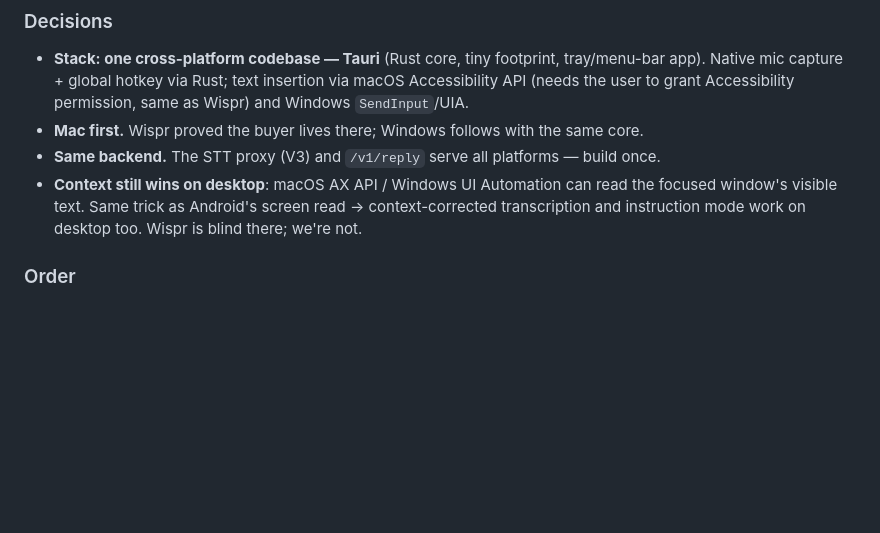
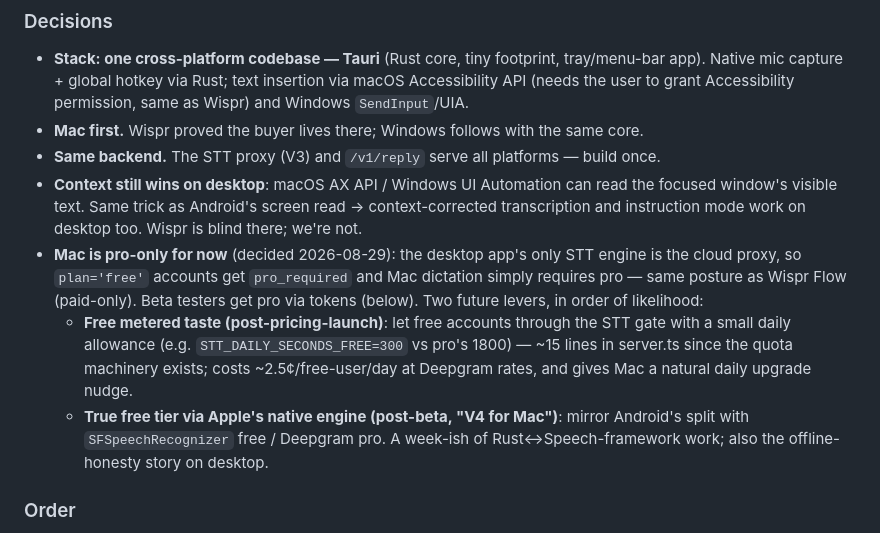
Before and after one commit to julydeath/replymint, a Markdown page: docs/VOICE_PLAN.md, the part around the change. GitHub-like rendering; blank space fills up the shorter version.

Commit message:
Docs : Mac pro-only decision + future free-tier options
Mac desktop stays pro-only (cloud STT is its only engine, Wispr posture).
Noted the two future levers: a small metered daily STT allowance for
free accounts at pricing launch, and a true free tier via Apple's
SFSpeechRecognizer post-beta.

Co-Authored-By: Claude Fable 5 <noreply@anthropic.com>

```diff
--- a/docs/VOICE_PLAN.md
+++ b/docs/VOICE_PLAN.md
@@ -357,6 +357,17 @@ global hotkey → record mic → stream to backend STT proxy → (optional LLM p
 - **Context still wins on desktop**: macOS AX API / Windows UI Automation can read the
   focused window's visible text. Same trick as Android's screen read → context-corrected
   transcription and instruction mode work on desktop too. Wispr is blind there; we're not.
+- **Mac is pro-only for now** (decided 2026-08-29): the desktop app's only STT engine is
+  the cloud proxy, so `plan='free'` accounts get `pro_required` and Mac dictation simply
+  requires pro — same posture as Wispr Flow (paid-only). Beta testers get pro via tokens
+  (below). Two future levers, in order of likelihood:
+  - **Free metered taste (post-pricing-launch)**: let free accounts through the STT gate
+    with a small daily allowance (e.g. `STT_DAILY_SECONDS_FREE=300` vs pro's 1800) —
+    ~15 lines in server.ts since the quota machinery exists; costs ~2.5¢/free-user/day
+    at Deepgram rates, and gives Mac a natural daily upgrade nudge.
+  - **True free tier via Apple's native engine (post-beta, "V4 for Mac")**: mirror
+    Android's split with `SFSpeechRecognizer` free / Deepgram pro. A week-ish of
+    Rust↔Speech-framework work; also the offline-honesty story on desktop.
 
 ### Order
 
```
Also changed, not shown: docs/ROADMAP.md (+5 -0 lines).
